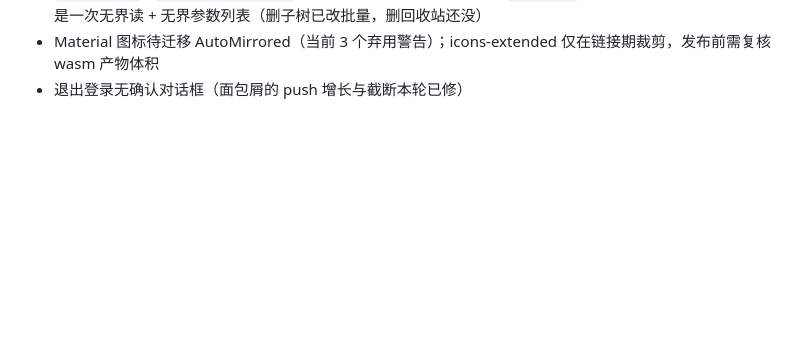
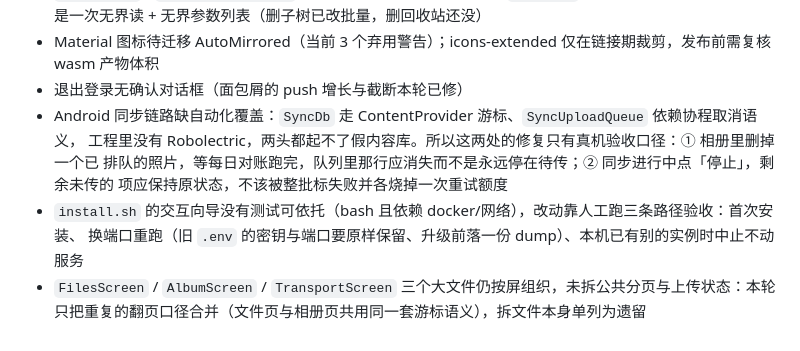
Before and after one commit to linanwanttodo/BareZen-Drive, a Markdown page: docs/roadmap.md, the part around the change. GitHub-like rendering; blank space fills up the shorter version.

```diff
--- a/docs/roadmap.md
+++ b/docs/roadmap.md
@@ -85,3 +85,11 @@
   本身仍是一次无界读 + 无界参数列表（删子树已改批量，删回收站还没）
 - Material 图标待迁移 AutoMirrored（当前 3 个弃用警告）；icons-extended 仅在链接期裁剪，发布前需复核 wasm 产物体积
 - 退出登录无确认对话框（面包屑的 push 增长与截断本轮已修）
+- Android 同步链路缺自动化覆盖：`SyncDb` 走 ContentProvider 游标、`SyncUploadQueue` 依赖协程取消语义，
+  工程里没有 Robolectric，两头都起不了假内容库。所以这两处的修复只有真机验收口径：① 相册里删掉一个已
+  排队的照片，等每日对账跑完，队列里那行应消失而不是永远停在待传；② 同步进行中点「停止」，剩余未传的
+  项应保持原状态，不该被整批标失败并各烧掉一次重试额度
+- `install.sh` 的交互向导没有测试可依托（bash 且依赖 docker/网络），改动靠人工跑三条路径验收：首次安装、
+  换端口重跑（旧 `.env` 的密钥与端口要原样保留、升级前落一份 dump）、本机已有别的实例时中止不动服务
+- `FilesScreen` / `AlbumScreen` / `TransportScreen` 三个大文件仍按屏组织，未拆公共分页与上传状态：本轮
+  只把重复的翻页口径合并（文件页与相册页共用同一套游标语义），拆文件本身单列为遗留
```
Also changed, not shown: docs/usage.en.md (+49 -2 lines), docs/usage.md (+44 -1 lines).
